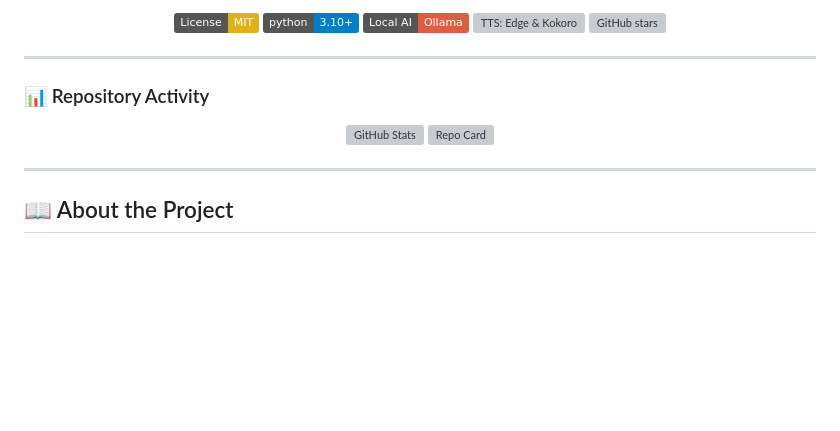
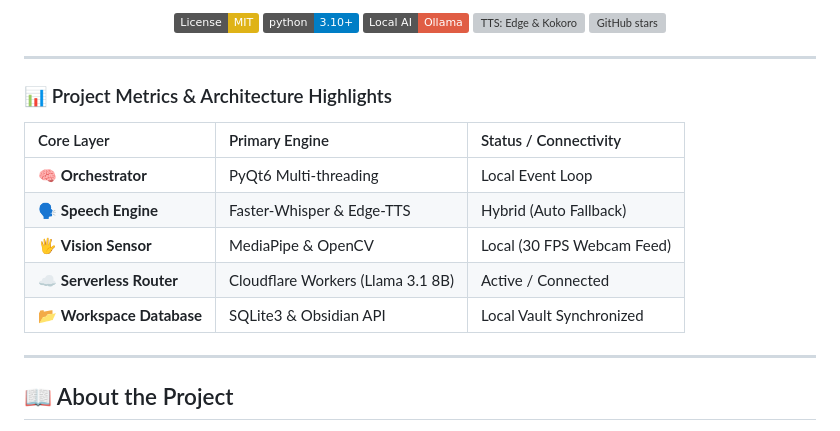
Before and after one commit to darshitp091/Jarvis, a Markdown page: README.md, the part around the change. Rendered like a GitHub page; badges without logos; blank space fills up the shorter version; grey boxes are pictures that could not be loaded.

Commit message:
docs: replace external vercel stats cards with a clean architecture highlight table

```diff
--- a/README.md
+++ b/README.md
@@ -18,11 +18,14 @@
 
 ---
 
-### 📊 Repository Activity
-<p align="center">
-  <img src="https://github-readme-stats.vercel.app/api?username=darshitp091&show_icons=true&theme=dark" alt="GitHub Stats" width="48%" />
-  <img src="https://github-readme-stats.vercel.app/api/pin/?username=darshitp091&repo=Jarvis&theme=dark" alt="Repo Card" width="48%" />
-</p>
+### 📊 Project Metrics & Architecture Highlights
+| Core Layer | Primary Engine | Status / Connectivity |
+| :--- | :--- | :--- |
+| 🧠 **Orchestrator** | PyQt6 Multi-threading | Local Event Loop |
+| 🗣️ **Speech Engine** | Faster-Whisper & Edge-TTS | Hybrid (Auto Fallback) |
+| 🖐️ **Vision Sensor** | MediaPipe & OpenCV | Local (30 FPS Webcam Feed) |
+| ☁️ **Serverless Router** | Cloudflare Workers (Llama 3.1 8B) | Active / Connected |
+| 📂 **Workspace Database**| SQLite3 & Obsidian API | Local Vault Synchronized |
 
 ---
 
```
